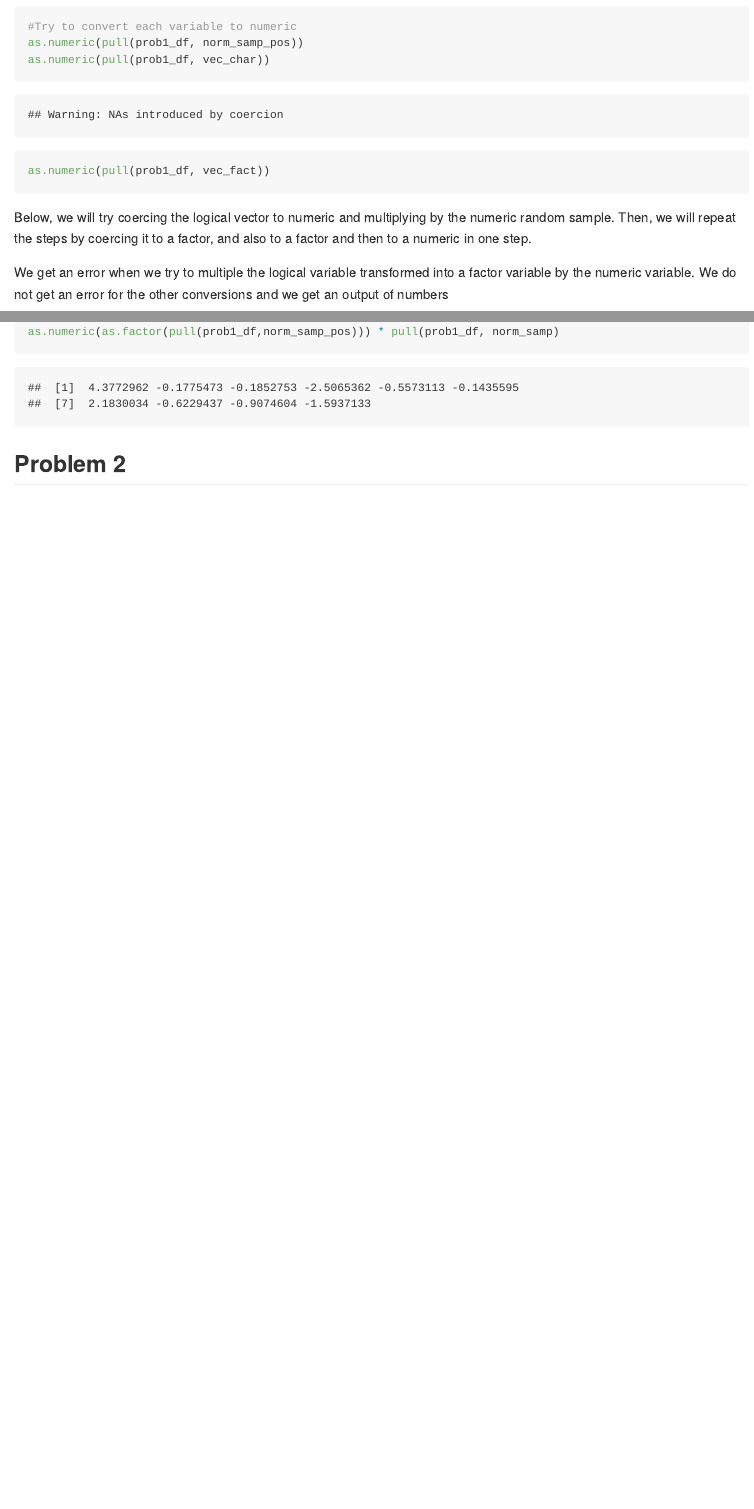
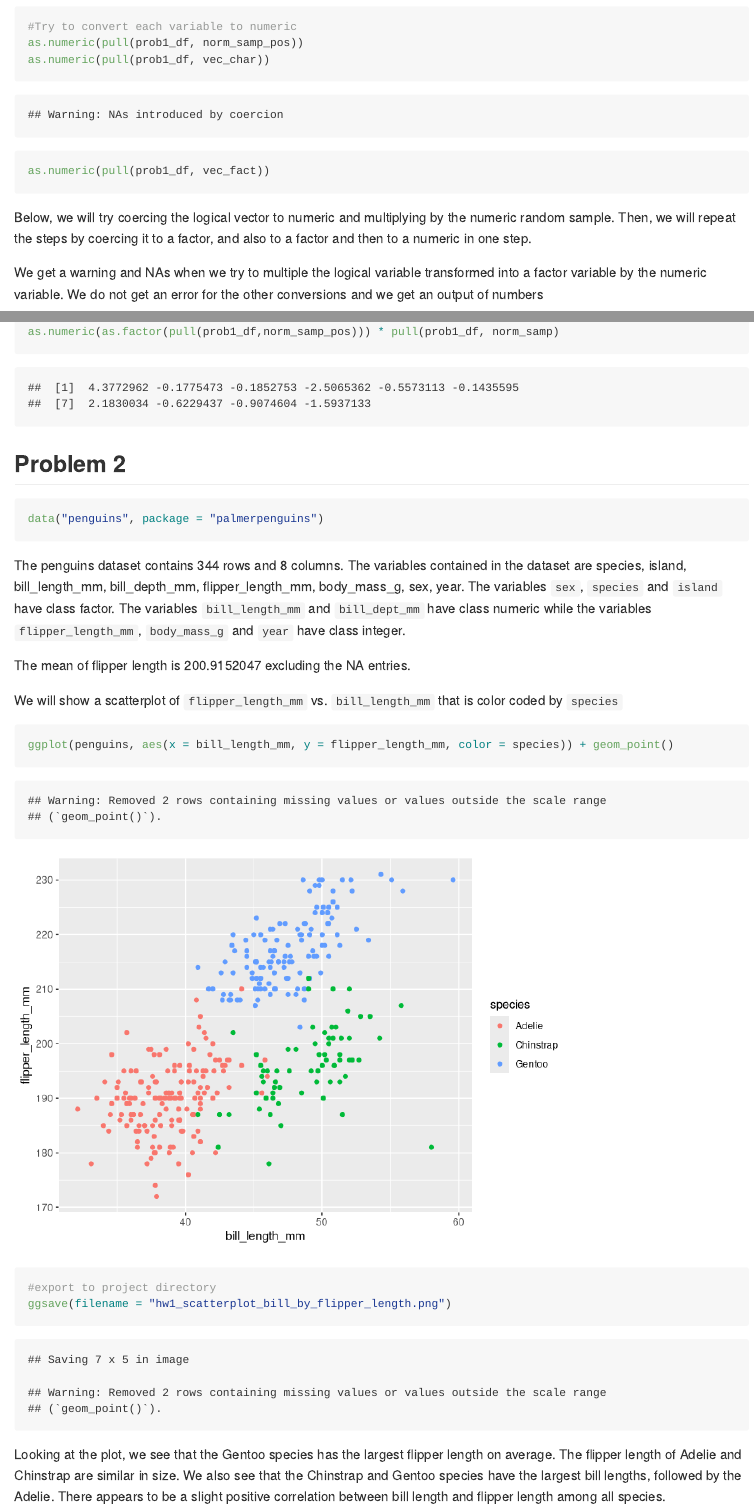
Before and after one commit to jf3200/p8105_hw1_jf3200, an R Markdown document (p8105_hw1_jf3200.Rmd): the page in a window 1100 px wide, from 1470 px down, and a second part further down, joined at a grey line. Rendered offline with R 4.5, knitr and Pandoc, with nearby package versions; code that draws random numbers runs with fixed seeds of ours; long lines of code are wrapped.

Commit message:
Add question 2 and plot

````diff
--- a/p8105_hw1_jf3200.Rmd
+++ b/p8105_hw1_jf3200.Rmd
@@ -53,7 +53,7 @@ as.numeric(pull(prob1_df, vec_fact))
 
 Below, we will try coercing the logical vector to numeric and multiplying by the numeric random sample. Then, we will repeat the steps by coercing it to a factor, and also to a factor and then to a numeric in one step.
 
-We get an error when we try to multiple the logical variable transformed into a factor variable by the numeric variable. We do not get an error for the other conversions and we get an output of numbers
+We get a warning and NAs when we try to multiple the logical variable transformed into a factor variable by the numeric variable. We do not get an error for the other conversions and we get an output of numbers
 
 ```{r convert_and_multiply}
 #convert the logical vector to numeric, and multiply the random sample by the result
@@ -71,3 +71,25 @@ as.numeric(as.factor(pull(prob1_df,norm_samp_pos))) * pull(prob1_df, norm_samp)
 ```
 
 ## Problem 2
+
+```{r load_penguins}
+data("penguins", package = "palmerpenguins")
+```
+
+The penguins dataset contains `r nrow(penguins)` rows and `r ncol(penguins)` columns. The variables contained in the dataset are `r colnames(penguins)`. The variables `sex`, `species` and `island` have class `r class(pull(penguins, sex))`.  The variables  `bill_length_mm` and  `bill_dept_mm` have class `r class(pull(penguins, bill_depth_mm))` while the variables  `flipper_length_mm`, `body_mass_g` and `year` have class `r class(pull(penguins, year))`.
+
+The mean of flipper length is `r mean(pull(penguins, flipper_length_mm), na.rm=TRUE)` excluding the NA entries.
+
+
+We will show a scatterplot of `flipper_length_mm` vs. `bill_length_mm` that is color coded by `species`
+
+```{r scatterplot}
+
+ggplot(penguins, aes(x = bill_length_mm, y = flipper_length_mm, color = species)) + geom_point()
+
+#export to project directory
+ggsave(filename = "hw1_scatterplot_bill_by_flipper_length.png")
+
+```
+
+Looking at the plot, we see that the Gentoo species has the largest flipper length on average. The flipper length of Adelie and Chinstrap are similar in size. We also see that the Chinstrap and Gentoo species have the largest bill lengths, followed by the Adelie. There appears to be a slight positive correlation between bill length and flipper length among all species.
````
Also changed, not shown: hw1_scatterplot_bill_by_flipper_length.png (added), p8105_hw1_jf3200.md, p8105_hw1_jf3200_files/figure-gfm/scatterplot-1.png (added), p8105_hw1_jf3200.Rmd (2 more changed lines).
